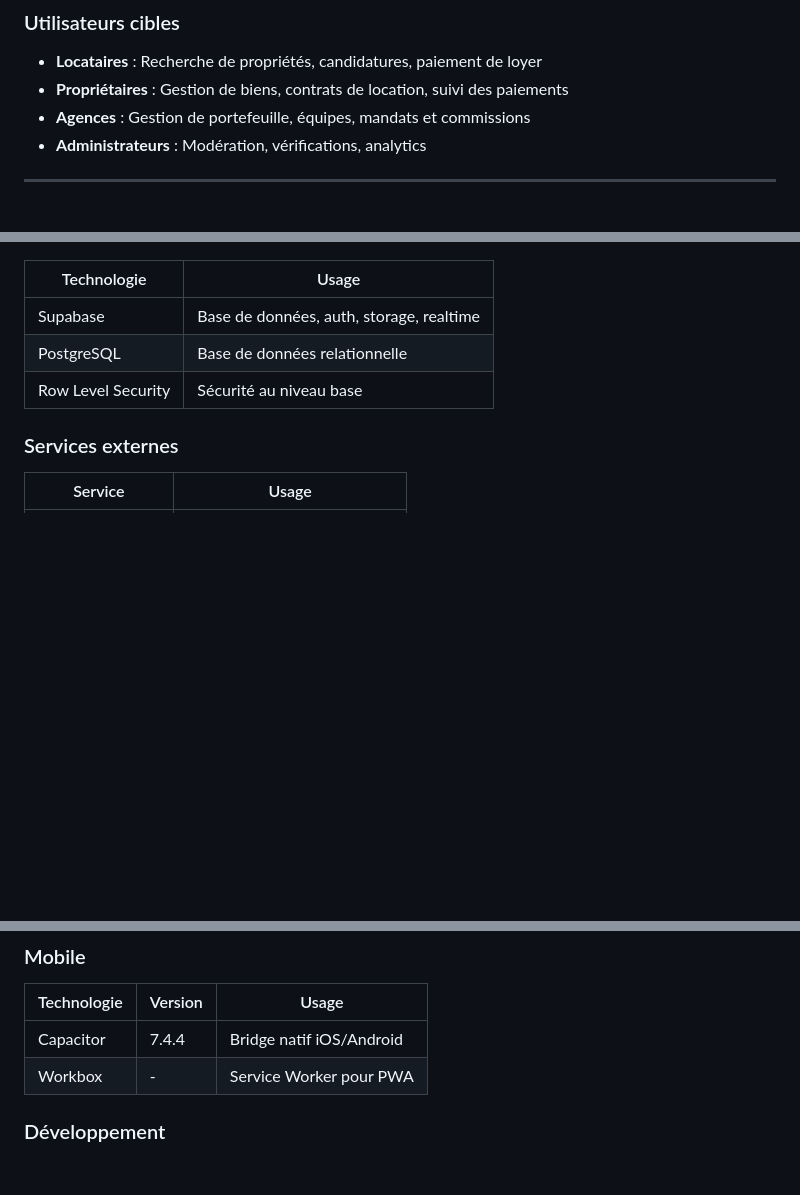
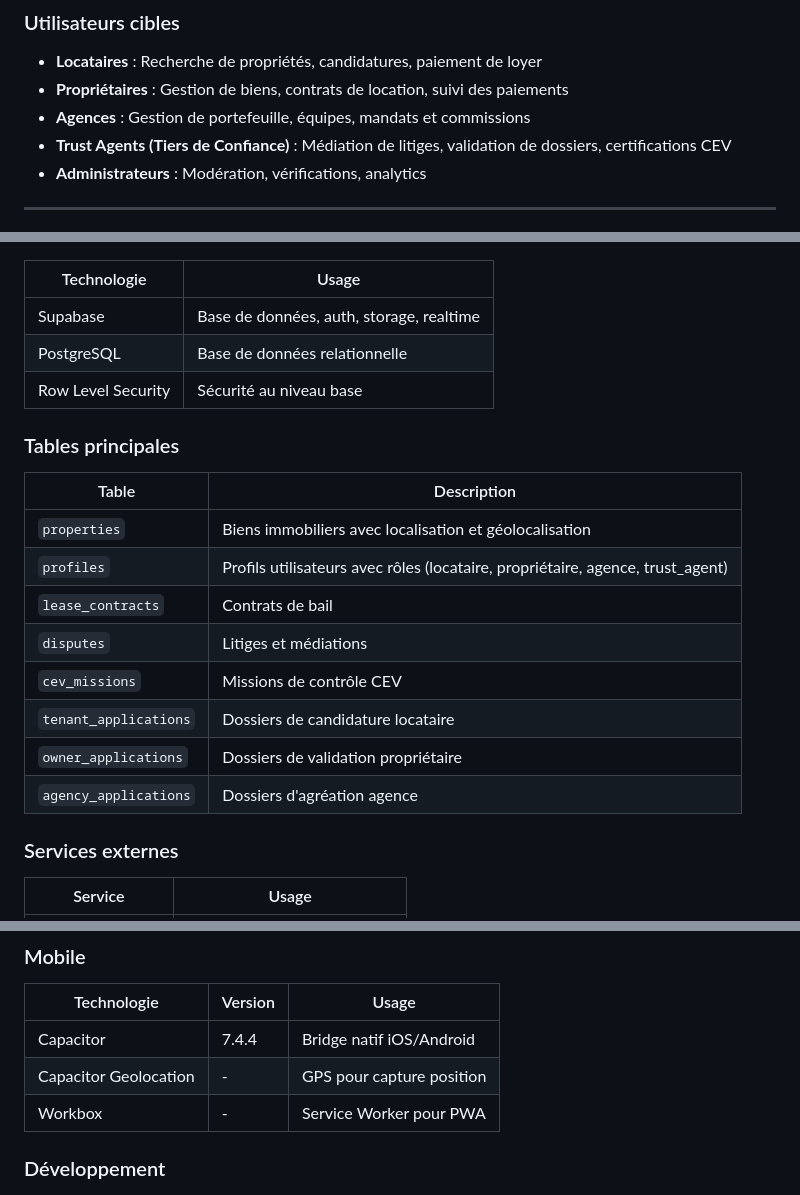
Before and after one commit to akoun-dev/montoit, a Markdown page: README.md, 3 parts joined by grey strips. Rendered like a GitHub page; blank space fills up the shorter version.

```diff
--- a/README.md
+++ b/README.md
@@ -43,6 +43,7 @@ MonToit est une plateforme immobilière complète qui connecte les locataires, l
 - **Locataires** : Recherche de propriétés, candidatures, paiement de loyer
 - **Propriétaires** : Gestion de biens, contrats de location, suivi des paiements
 - **Agences** : Gestion de portefeuille, équipes, mandats et commissions
+- **Trust Agents (Tiers de Confiance)** : Médiation de litiges, validation de dossiers, certifications CEV
 - **Administrateurs** : Modération, vérifications, analytics
 
 ---
@@ -542,6 +566,19 @@ montoit/
 | PostgreSQL | Base de données relationnelle |
 | Row Level Security | Sécurité au niveau base |
 
+### Tables principales
+
+| Table | Description |
+|-------|-------------|
+| `properties` | Biens immobiliers avec localisation et géolocalisation |
+| `profiles` | Profils utilisateurs avec rôles (locataire, propriétaire, agence, trust_agent) |
+| `lease_contracts` | Contrats de bail |
+| `disputes` | Litiges et médiations |
+| `cev_missions` | Missions de contrôle CEV |
+| `tenant_applications` | Dossiers de candidature locataire |
+| `owner_applications` | Dossiers de validation propriétaire |
+| `agency_applications` | Dossiers d'agréation agence |
+
 ### Services externes
 
 | Service | Usage |
@@ -560,6 +597,7 @@ montoit/
 | Technologie | Version | Usage |
 |-------------|---------|-------|
 | Capacitor | 7.4.4 | Bridge natif iOS/Android |
+| Capacitor Geolocation | - | GPS pour capture position |
 | Workbox | - | Service Worker pour PWA |
 
 ### Développement
```
Also changed, not shown: other parts of README.md (+25 -2 lines).
